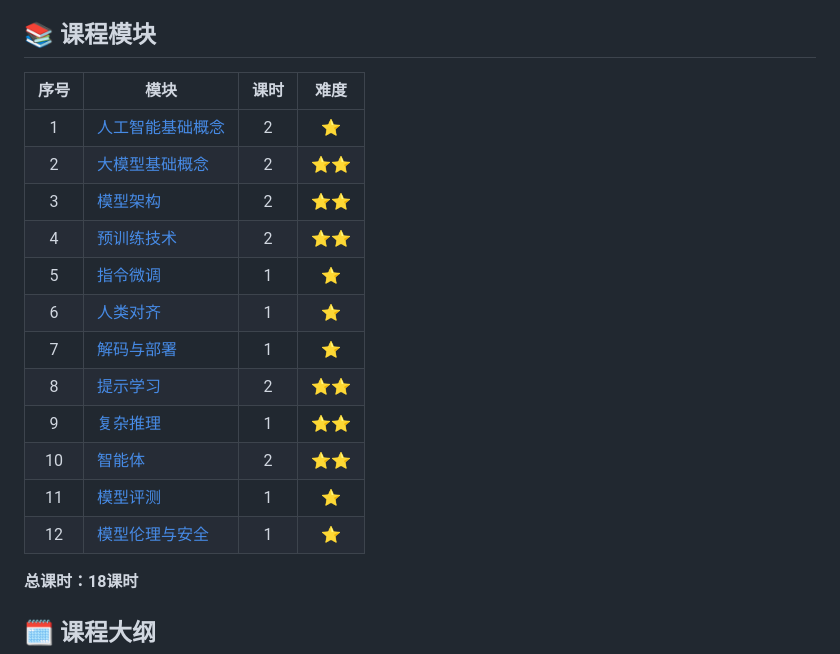
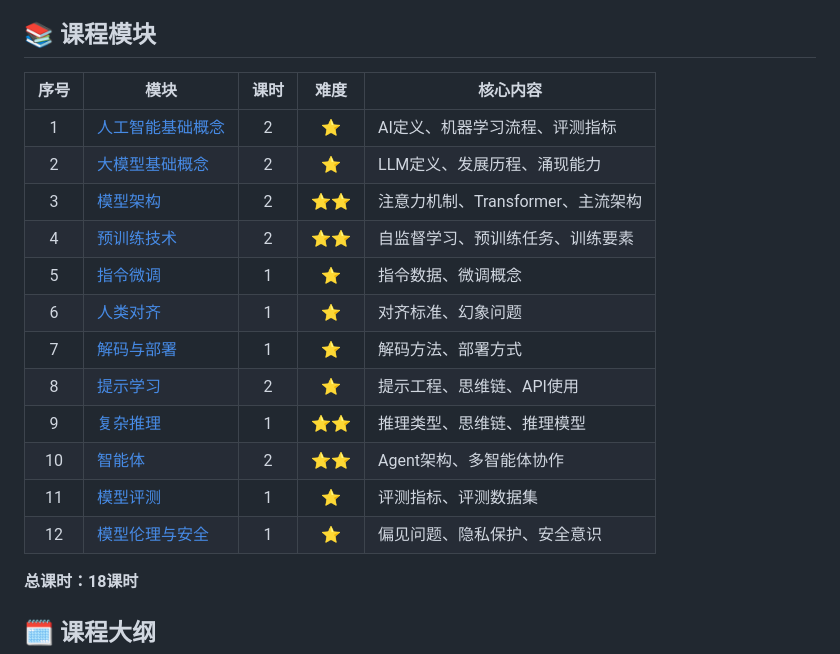
Before and after one commit to zhangmaosen/ccf-llm-course, a Markdown page: README.md, the part around the change. GitHub-like rendering.

Commit message:
🔧 根据大纲修正课时和难度安排
根据CCF大纲原文调整：
- 中小学组知识点表没有难度分级，说明都是基础级别
- 大部分模块难度调整为⭐（基础）
- 仅内容较复杂的模块保持⭐⭐（模型架构、预训练技术、复杂推理、智能体）
- 添加'核心内容'列，明确每课重点
- 提示学习调整为⭐（实践性强）
- 解码与部署调整为⭐（内容较简单）

```diff
--- a/README.md
+++ b/README.md
@@ -28,20 +28,20 @@
 
 ## 📚 课程模块
 
-| 序号 | 模块 | 课时 | 难度 |
-|:----:|------|:----:|:----:|
-| 1 | [人工智能基础概念](lessons/01-ai-basics.md) | 2 | ⭐ |
-| 2 | [大模型基础概念](lessons/02-llm-basics.md) | 2 | ⭐⭐ |
-| 3 | [模型架构](lessons/03-architecture.md) | 2 | ⭐⭐ |
-| 4 | [预训练技术](lessons/04-pretraining.md) | 2 | ⭐⭐ |
-| 5 | [指令微调](lessons/05-instruction-tuning.md) | 1 | ⭐ |
-| 6 | [人类对齐](lessons/06-alignment.md) | 1 | ⭐ |
-| 7 | [解码与部署](lessons/07-decoding.md) | 1 | ⭐ |
-| 8 | [提示学习](lessons/08-prompting.md) | 2 | ⭐⭐ |
-| 9 | [复杂推理](lessons/09-reasoning.md) | 1 | ⭐⭐ |
-| 10 | [智能体](lessons/10-agent.md) | 2 | ⭐⭐ |
-| 11 | [模型评测](lessons/11-evaluation.md) | 1 | ⭐ |
-| 12 | [模型伦理与安全](lessons/12-ethics.md) | 1 | ⭐ |
+| 序号 | 模块 | 课时 | 难度 | 核心内容 |
+|:----:|------|:----:|:----:|---------|
+| 1 | [人工智能基础概念](lessons/01-ai-basics.md) | 2 | ⭐ | AI定义、机器学习流程、评测指标 |
+| 2 | [大模型基础概念](lessons/02-llm-basics.md) | 2 | ⭐ | LLM定义、发展历程、涌现能力 |
+| 3 | [模型架构](lessons/03-architecture.md) | 2 | ⭐⭐ | 注意力机制、Transformer、主流架构 |
+| 4 | [预训练技术](lessons/04-pretraining.md) | 2 | ⭐⭐ | 自监督学习、预训练任务、训练要素 |
+| 5 | [指令微调](lessons/05-instruction-tuning.md) | 1 | ⭐ | 指令数据、微调概念 |
+| 6 | [人类对齐](lessons/06-alignment.md) | 1 | ⭐ | 对齐标准、幻象问题 |
+| 7 | [解码与部署](lessons/07-decoding.md) | 1 | ⭐ | 解码方法、部署方式 |
+| 8 | [提示学习](lessons/08-prompting.md) | 2 | ⭐ | 提示工程、思维链、API使用 |
+| 9 | [复杂推理](lessons/09-reasoning.md) | 1 | ⭐⭐ | 推理类型、思维链、推理模型 |
+| 10 | [智能体](lessons/10-agent.md) | 2 | ⭐⭐ | Agent架构、多智能体协作 |
+| 11 | [模型评测](lessons/11-evaluation.md) | 1 | ⭐ | 评测指标、评测数据集 |
+| 12 | [模型伦理与安全](lessons/12-ethics.md) | 1 | ⭐ | 偏见问题、隐私保护、安全意识 |
 
 **总课时：18课时**
 
```
